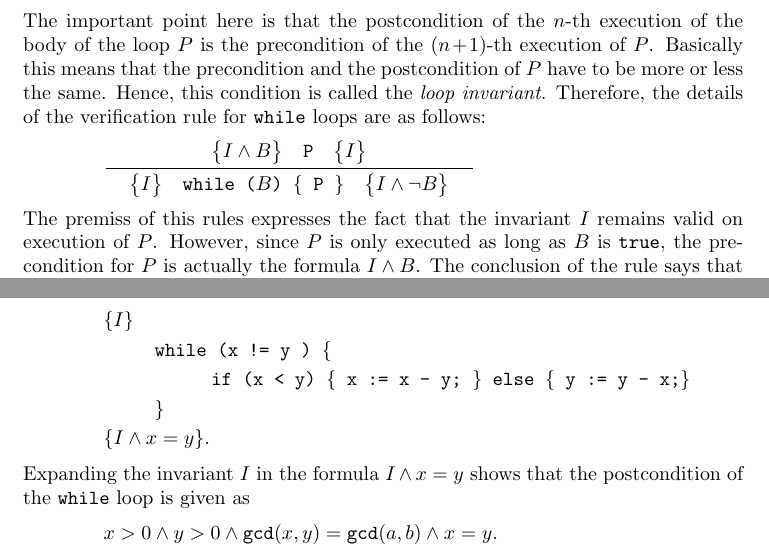
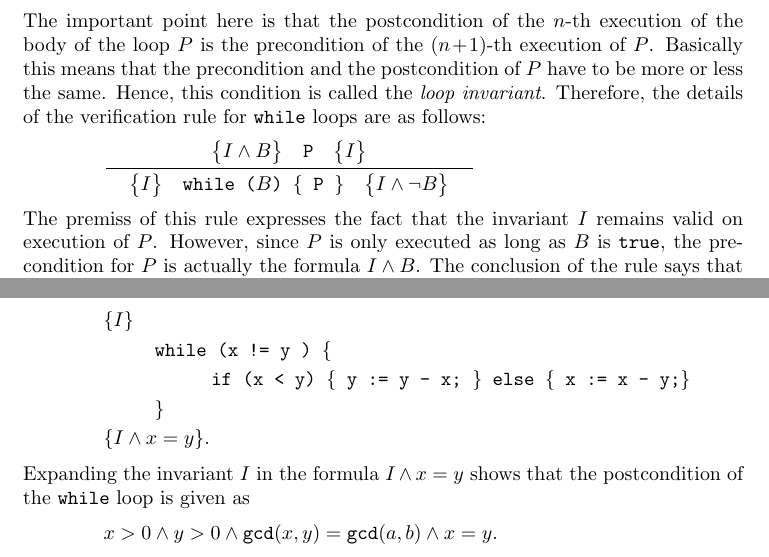
Before and after one commit to karlstroetmann/Algorithms, a LaTeX thesis (English-Script/algorithms.tex, which reads English-Script/hoare.tex): two parts of pages 43 and 45 of 169, joined at a grey line, cut so that both start at the same text. Compiled offline with pdfLaTeX.

Commit message:
fixed typo and bug

```diff
--- a/English-Script/hoare.tex
+++ b/English-Script/hoare.tex
@@ -473,7 +473,7 @@ the details of the verification rule for \texttt{while} loops are as follows:
 \hspace*{1.3cm}
 $\bruch{\hoare{I \wedge B}{P}{I}}{\quad \hoare{I}{while ($B$) \{ P \}}{I \wedge \neg B}\quad}$
 \\[0.2cm]
-The premiss of this rules expresses the fact that the invariant $I$ remains valid on execution of $P$.
+The premiss of this rule expresses the fact that the invariant $I$ remains valid on execution of $P$.
 However, since $P$ is only executed as long as $B$ is \texttt{true}, the precondition for $P$ is actually
 the formula $I \wedge B$.  The conclusion of the rule says that if the invariant $I$ is true before
 the loop is executed, then $I$ will be true after the loop has finished.  This result is intuitive
@@ -613,7 +613,7 @@ $\{ I \}$
 \hspace*{2.2cm}
 \texttt{while (x != y ) \{} \\[0.1cm]
 \hspace*{3.2cm}
-         \texttt{if (x < y) \{ x := x - y; \} else \{ y := y - x;\}}
+         \texttt{if (x < y) \{ y := y - x; \} else \{ x := x - y;\}}
 \\[0.1cm]
 \hspace*{2.2cm}
 \texttt{\}} \quad
```
